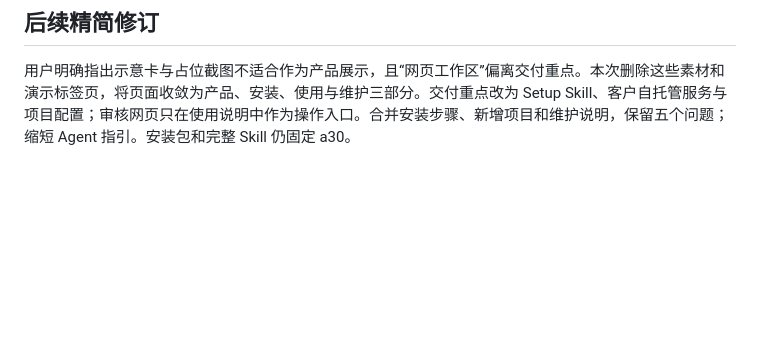
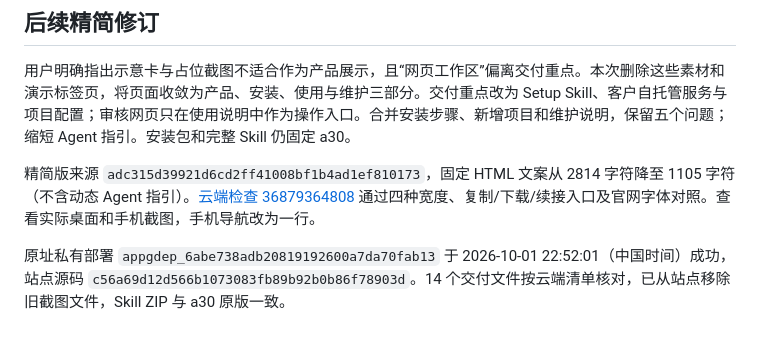
Before and after one commit to ChuluuMGL/video-factory, a Markdown page: docs/product/INSTALL_PAGE_LAYOUT_REVISION.md, the part around the change. GitHub-like rendering; blank space fills up the shorter version.

Commit message:
Record verified simplified product guide deployment

```diff
--- a/docs/product/INSTALL_PAGE_LAYOUT_REVISION.md
+++ b/docs/product/INSTALL_PAGE_LAYOUT_REVISION.md
@@ -27,3 +27,7 @@
 ## 后续精简修订
 
 用户明确指出示意卡与占位截图不适合作为产品展示，且“网页工作区”偏离交付重点。本次删除这些素材和演示标签页，将页面收敛为产品、安装、使用与维护三部分。交付重点改为 Setup Skill、客户自托管服务与项目配置；审核网页只在使用说明中作为操作入口。合并安装步骤、新增项目和维护说明，保留五个问题；缩短 Agent 指引。安装包和完整 Skill 仍固定 a30。
+
+精简版来源 `adc315d39921d6cd2ff41008bf1b4ad1ef810173`，固定 HTML 文案从 2814 字符降至 1105 字符（不含动态 Agent 指引）。[云端检查 36879364808](https://github.com/ChuluuMGL/video-factory/actions/runs/36879364808) 通过四种宽度、复制/下载/续接入口及官网字体对照。查看实际桌面和手机截图，手机导航改为一行。
+
+原址私有部署 `appgdep_6abe738adb20819192600a7da70fab13` 于 2026-10-01 22:52:01（中国时间）成功，站点源码 `c56a69d12d566b1073083fb89b92b0b86f78903d`。14 个交付文件按云端清单核对，已从站点移除旧截图文件，Skill ZIP 与 a30 原版一致。
```
